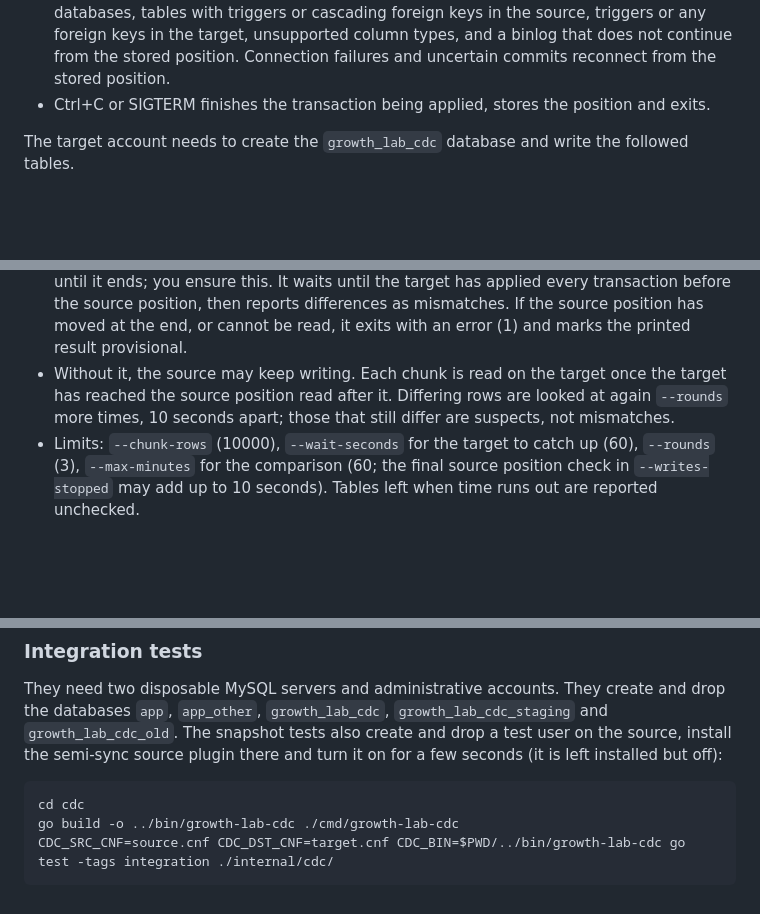
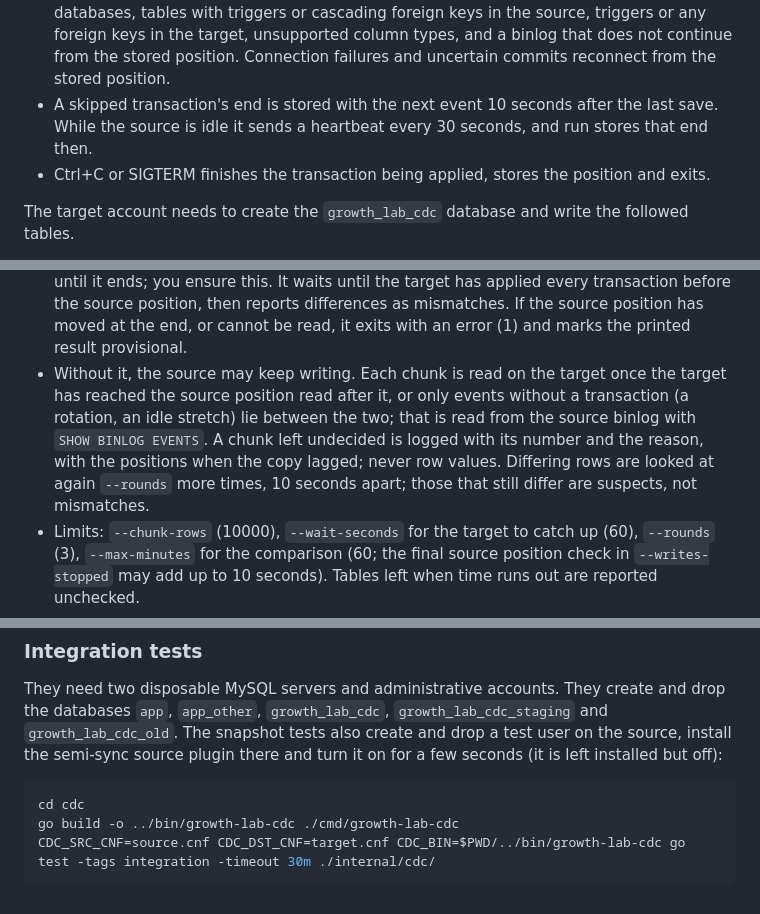
Before and after one commit to big-cir/growth-anal-helper, a Markdown page: cdc/README.md, 3 parts joined by grey strips. Drawn GitHub-style; blank space fills up the shorter version.

Commit message:
Describe heartbeat saves and check's binlog look in the README
- Note the 30-minute timeout the integration tests now need

````diff
--- a/cdc/README.md
+++ b/cdc/README.md
@@ -51,6 +51,7 @@ bin/growth-lab-cdc run --defaults-file source.cnf --target-defaults-file target.
 - Each source transaction becomes one target transaction together with the new position, so a crash or a lost connection never applies a transaction twice or skips one.
 - Inserts are inserted, updates and deletes match the row's previous values (strings by bytes). A duplicate key, or an update or delete that does not match exactly one row, means the target differs from the source, and the run stops instead of overwriting.
 - It also stops on schema changes, statement-format changes outside the system databases, tables with triggers or cascading foreign keys in the source, triggers or any foreign keys in the target, unsupported column types, and a binlog that does not continue from the stored position. Connection failures and uncertain commits reconnect from the stored position.
+- A skipped transaction's end is stored with the next event 10 seconds after the last save. While the source is idle it sends a heartbeat every 30 seconds, and run stores that end then.
 - Ctrl+C or SIGTERM finishes the transaction being applied, stores the position and exits.
 
 The target account needs to create the `growth_lab_cdc` database and write the followed tables.
@@ -65,7 +66,7 @@ bin/growth-lab-cdc check --defaults-file source.cnf --target-defaults-file targe
 - The target must be `ready` (after `init`, or a `run` with `--from`). `check` does not write to the target and takes neither the CDC named lock nor an explicit table lock, so `run` can keep running; its short reads may briefly delay DDL.
 - Chunks follow the source primary key order. Each chunk compares `COUNT(*)` and a 64-bit `BIT_XOR` of row `MD5`s built from each column's NULL flag, byte length and value; chunks that differ are compared row by row.
 - `--writes-stopped`: the source has no uncommitted writes when it starts and no writes until it ends; you ensure this. It waits until the target has applied every transaction before the source position, then reports differences as mismatches. If the source position has moved at the end, or cannot be read, it exits with an error (1) and marks the printed result provisional.
-- Without it, the source may keep writing. Each chunk is read on the target once the target has reached the source position read after it. Differing rows are looked at again `--rounds` more times, 10 seconds apart; those that still differ are suspects, not mismatches.
+- Without it, the source may keep writing. Each chunk is read on the target once the target has reached the source position read after it, or only events without a transaction (a rotation, an idle stretch) lie between the two; that is read from the source binlog with `SHOW BINLOG EVENTS`. A chunk left undecided is logged with its number and the reason, with the positions when the copy lagged; never row values. Differing rows are looked at again `--rounds` more times, 10 seconds apart; those that still differ are suspects, not mismatches.
 - Limits: `--chunk-rows` (10000), `--wait-seconds` for the target to catch up (60), `--rounds` (3), `--max-minutes` for the comparison (60; the final source position check in `--writes-stopped` may add up to 10 seconds). Tables left when time runs out are reported unchecked.
 - Exit codes: 0 no difference and nothing undecided, 1 error, 3 mismatch, 4 suspect, undecided, unchecked, or a provisional result after the time limit.
 - The source needs the same `SELECT`, `REPLICATION CLIENT` and `REPLICATION SLAVE` privileges as `run`; the target needs `SELECT` on the followed tables and `growth_lab_cdc.position`. A primary key with an `enum` column is not supported. Hash comparison is probabilistic.
@@ -77,5 +78,5 @@ They need two disposable MySQL servers and administrative accounts. They create
 ```bash
 cd cdc
 go build -o ../bin/growth-lab-cdc ./cmd/growth-lab-cdc
-CDC_SRC_CNF=source.cnf CDC_DST_CNF=target.cnf CDC_BIN=$PWD/../bin/growth-lab-cdc go test -tags integration ./internal/cdc/
+CDC_SRC_CNF=source.cnf CDC_DST_CNF=target.cnf CDC_BIN=$PWD/../bin/growth-lab-cdc go test -tags integration -timeout 30m ./internal/cdc/
 ```
````
